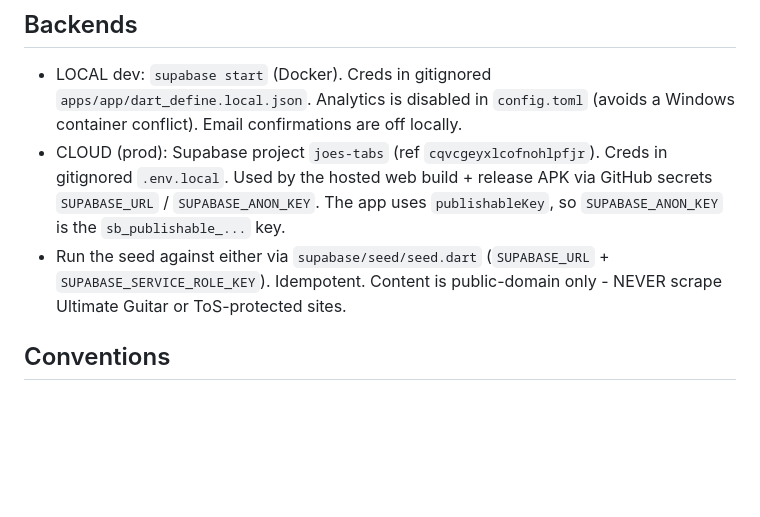
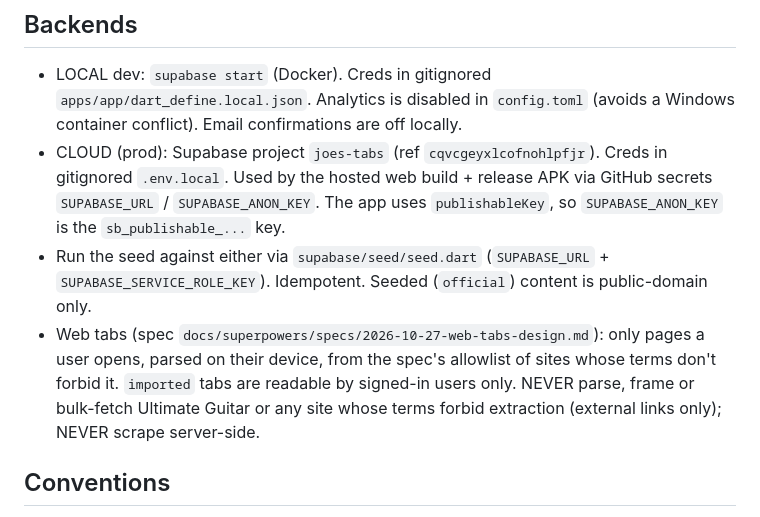
Before and after one commit to SirBepy/joes_tabs, a Markdown page: CLAUDE.md, the part around the change. Drawn GitHub-style; blank space fills up the shorter version.

Commit message:
DOCS: design web tabs (Brave search, on-device parsing of allowlisted chord sites, signed-in-only imported catalog) and update the content rule

```diff
--- a/CLAUDE.md
+++ b/CLAUDE.md
@@ -34,8 +34,13 @@ https://sirbepy.github.io/joes_tabs/
   secrets `SUPABASE_URL` / `SUPABASE_ANON_KEY`. The app uses `publishableKey`, so
   `SUPABASE_ANON_KEY` is the `sb_publishable_...` key.
 - Run the seed against either via `supabase/seed/seed.dart`
-  (`SUPABASE_URL` + `SUPABASE_SERVICE_ROLE_KEY`). Idempotent. Content is
-  public-domain only - NEVER scrape Ultimate Guitar or ToS-protected sites.
+  (`SUPABASE_URL` + `SUPABASE_SERVICE_ROLE_KEY`). Idempotent. Seeded (`official`)
+  content is public-domain only.
+- Web tabs (spec `docs/superpowers/specs/2026-10-27-web-tabs-design.md`): only
+  pages a user opens, parsed on their device, from the spec's allowlist of sites
+  whose terms don't forbid it. `imported` tabs are readable by signed-in users only.
+  NEVER parse, frame or bulk-fetch Ultimate Guitar or any site whose terms forbid
+  extraction (external links only); NEVER scrape server-side.
 
 ## Conventions
 - Never use the em dash character. Use Phosphor icons, never inline SVG (CustomPaint
```
Also changed, not shown: 1 other file.
